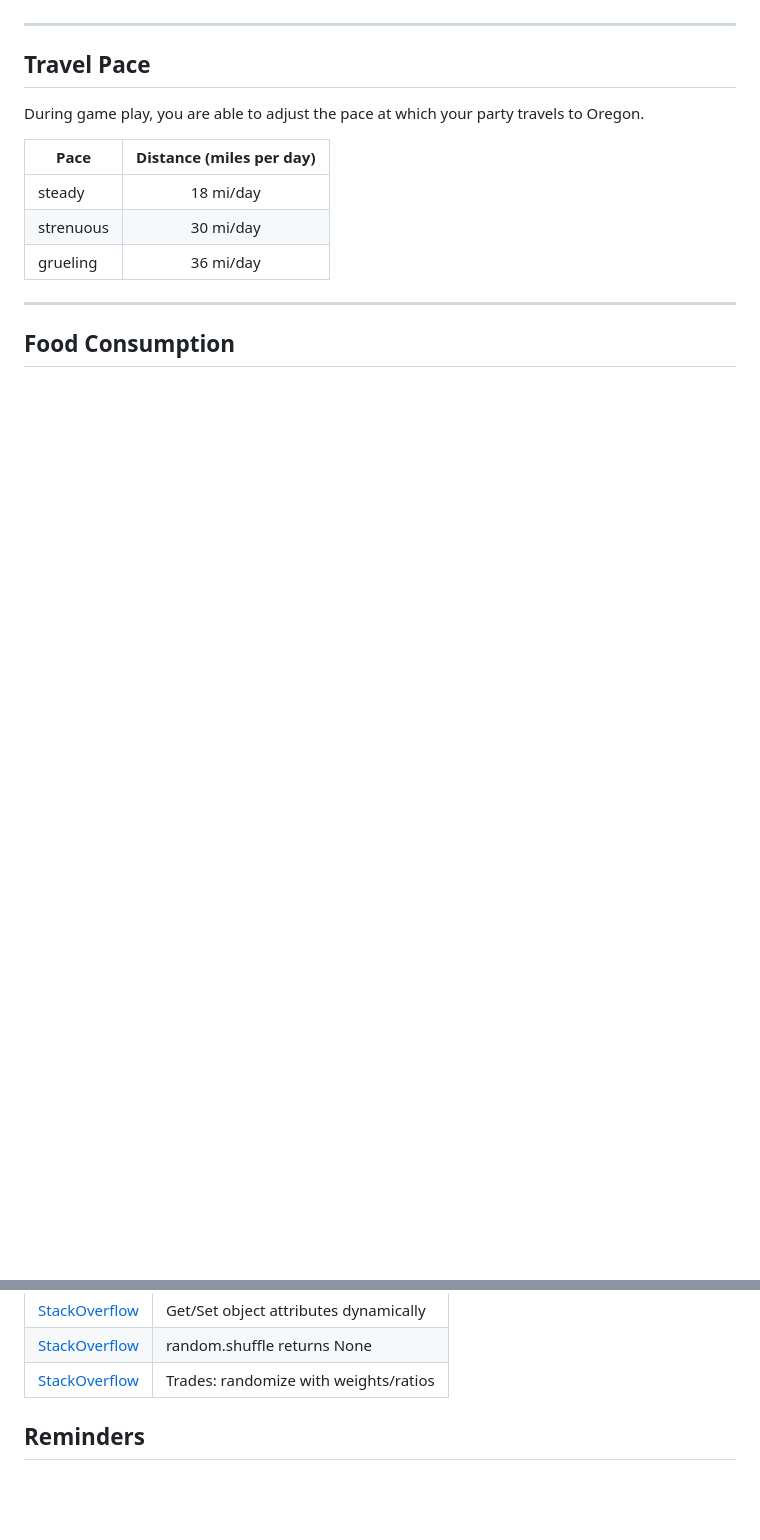
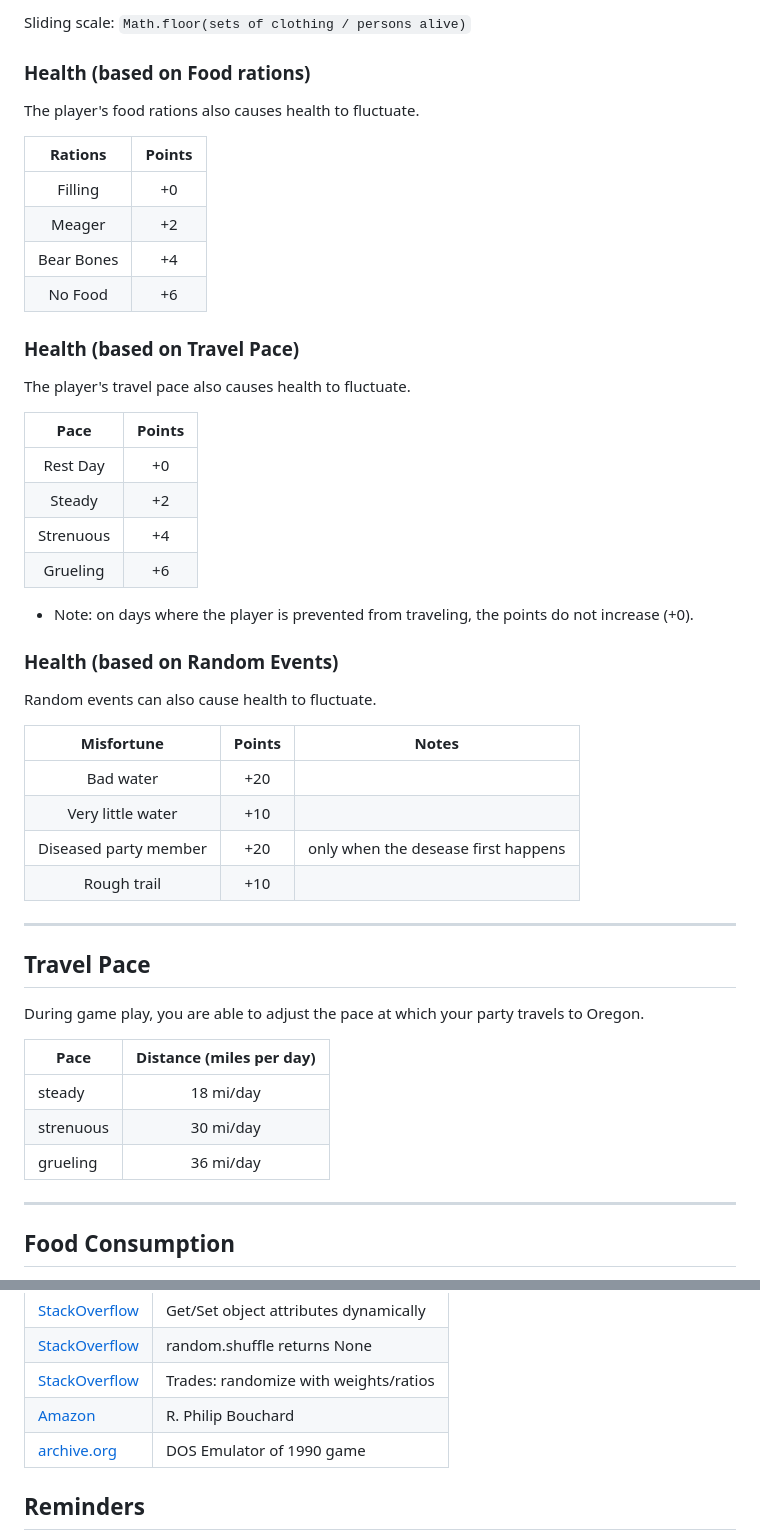
Before and after one commit to TravelTimN/oregon-trail-python, a Markdown page: README.md, 2 parts joined by grey strips. Drawn GitHub-style; blank space fills up the shorter version.

```diff
--- a/README.md
+++ b/README.md
@@ -203,3 +222,39 @@ While alive, there are four (4) different health states you and your party can e
+Sliding scale: `Math.floor(sets of clothing / persons alive)`
+
+### Health (based on Food rations)
+
+The player's food rations also causes health to fluctuate.
+
+| Rations | Points |
+| :---: | :---: |
+| Filling | +0 |
+| Meager | +2 |
+| Bear Bones | +4 |
+| No Food | +6 |
+
+### Health (based on Travel Pace)
+
+The player's travel pace also causes health to fluctuate.
+
+| Pace | Points |
+| :---: | :---: |
+| Rest Day | +0 |
+| Steady | +2 |
+| Strenuous | +4 |
+| Grueling | +6 |
+
+* Note: on days where the player is prevented from traveling, the points do not increase (+0).
+
+### Health (based on Random Events)
+
+Random events can also cause health to fluctuate.
+
+| Misfortune | Points | Notes |
+| :---: | :---: | --- |
+| Bad water | +20 | |
+| Very little water | +10 | |
+| Diseased party member | +20 | only when the desease first happens |
+| Rough trail | +10 | |
 
 ---
 
@@ -800,6 +855,8 @@ arriving in Oregon as a carpenter, and **triple** points for arriving as a farme
 | [StackOverflow](https://stackoverflow.com/a/2612615) | Get/Set object attributes dynamically |
 | [StackOverflow](https://stackoverflow.com/questions/17649875/why-does-random-shuffle-return-none) | random.shuffle returns None |
 | [StackOverflow](https://stackoverflow.com/a/41852266) | Trades: randomize with weights/ratios |
+| [Amazon](https://www.amazon.co.uk/You-Have-Died-Dysentery-educational-ebook/dp/B01B8JMKMC) | R. Philip Bouchard |
+| [archive.org](https://archive.org/details/msdos_Oregon_Trail_The_1990) | DOS Emulator of 1990 game |
 
 ## Reminders
 
```
Also changed, not shown: other parts of README.md (+58 -39 lines).
